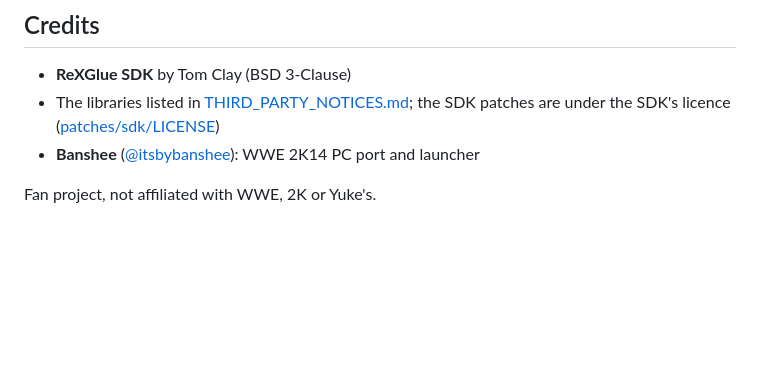
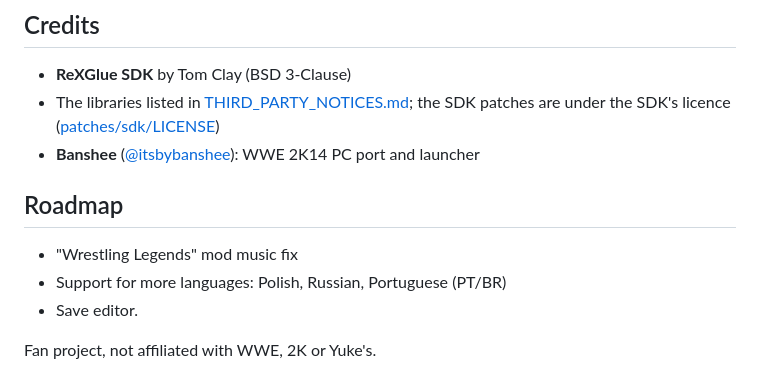
Before and after one commit to itsbybanshee/wwe2k14-pc, a Markdown page: README.md, the part around one of its changes. Drawn GitHub-style; blank space fills up the shorter version.

```diff
--- a/README.md
+++ b/README.md
@@ -76,4 +76,10 @@ Online features of the original game are not available. This is an early release
   licence ([patches/sdk/LICENSE](patches/sdk/LICENSE))
 - **Banshee** ([@itsbybanshee](https://x.com/itsbybanshee)): WWE 2K14 PC port and launcher
 
+## Roadmap
+
+- "Wrestling Legends" mod music fix
+- Support for more languages: Polish, Russian, Portuguese (PT/BR)
+- Save editor.
+
 Fan project, not affiliated with WWE, 2K or Yuke's.
```
Also changed, not shown: other parts of README.md (+4 -4 lines).
